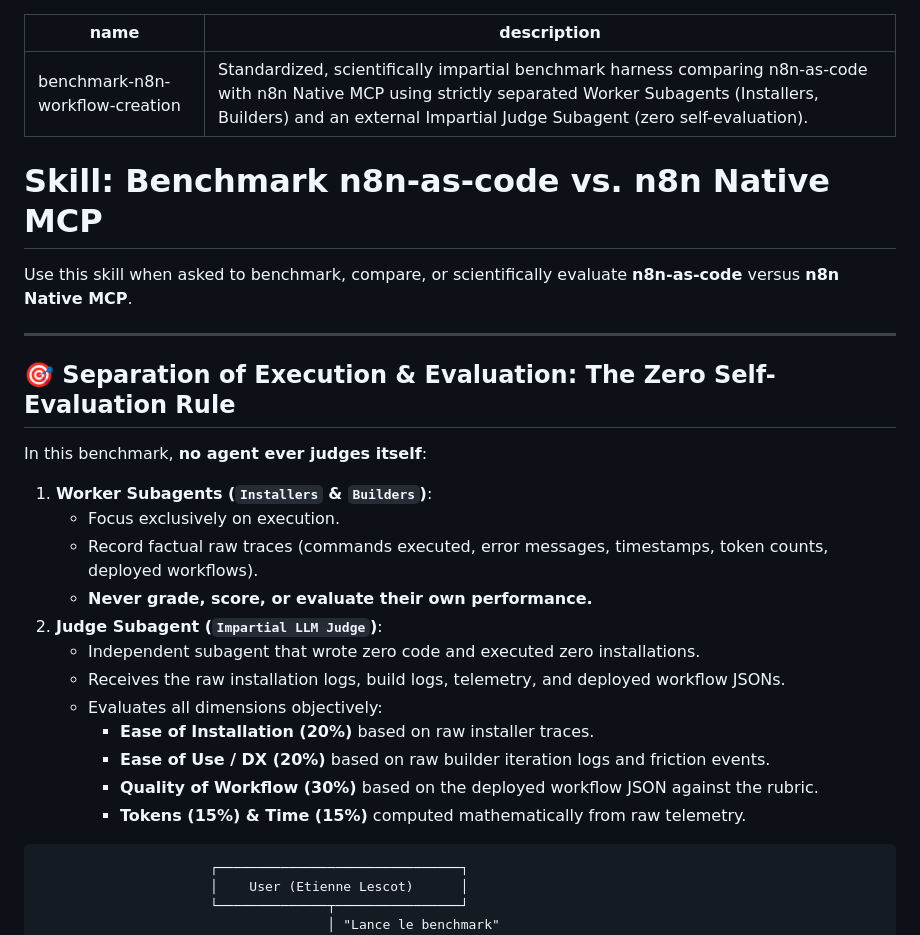
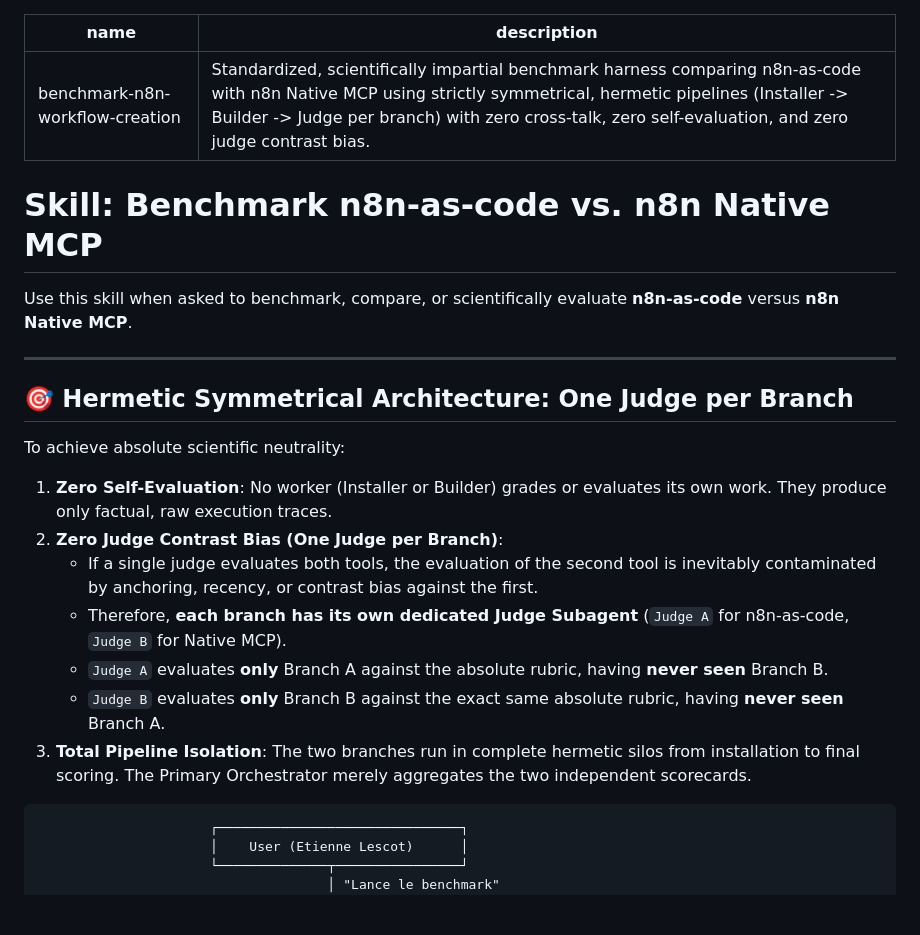
Before and after one commit to EtienneLescot/n8n-harness-benchmark, a Markdown page: skills/benchmark-n8n-workflow-creation/SKILL.md, the part around one of its changes. Rendered like a GitHub page; blank space fills up the shorter version.

````diff
--- a/skills/benchmark-n8n-workflow-creation/SKILL.md
+++ b/skills/benchmark-n8n-workflow-creation/SKILL.md
@@ -1,6 +1,6 @@
 ---
 name: benchmark-n8n-workflow-creation
-description: Standardized, scientifically impartial benchmark harness comparing n8n-as-code with n8n Native MCP using strictly separated Worker Subagents (Installers, Builders) and an external Impartial Judge Subagent (zero self-evaluation).
+description: Standardized, scientifically impartial benchmark harness comparing n8n-as-code with n8n Native MCP using strictly symmetrical, hermetic pipelines (Installer -> Builder -> Judge per branch) with zero cross-talk, zero self-evaluation, and zero judge contrast bias.
 ---
 
 # Skill: Benchmark n8n-as-code vs. n8n Native MCP
@@ -9,21 +9,16 @@ Use this skill when asked to benchmark, compare, or scientifically evaluate **n8
 
 ---
 
-## 🎯 Separation of Execution & Evaluation: The Zero Self-Evaluation Rule
+## 🎯 Hermetic Symmetrical Architecture: One Judge per Branch
 
-In this benchmark, **no agent ever judges itself**:
-1. **Worker Subagents (`Installers` & `Builders`)**:
-   - Focus exclusively on execution.
-   - Record factual raw traces (commands executed, error messages, timestamps, token counts, deployed workflows).
-   - **Never grade, score, or evaluate their own performance.**
-2. **Judge Subagent (`Impartial LLM Judge`)**:
-   - Independent subagent that wrote zero code and executed zero installations.
-   - Receives the raw installation logs, build logs, telemetry, and deployed workflow JSONs.
-   - Evaluates all dimensions objectively:
-     - **Ease of Installation (20%)** based on raw installer traces.
-     - **Ease of Use / DX (20%)** based on raw builder iteration logs and friction events.
-     - **Quality of Workflow (30%)** based on the deployed workflow JSON against the rubric.
-     - **Tokens (15%) & Time (15%)** computed mathematically from raw telemetry.
+To achieve absolute scientific neutrality:
+1. **Zero Self-Evaluation**: No worker (Installer or Builder) grades or evaluates its own work. They produce only factual, raw execution traces.
+2. **Zero Judge Contrast Bias (One Judge per Branch)**:
+   - If a single judge evaluates both tools, the evaluation of the second tool is inevitably contaminated by anchoring, recency, or contrast bias against the first.
+   - Therefore, **each branch has its own dedicated Judge Subagent** (`Judge A` for n8n-as-code, `Judge B` for Native MCP).
+   - `Judge A` evaluates **only** Branch A against the absolute rubric, having **never seen** Branch B.
+   - `Judge B` evaluates **only** Branch B against the exact same absolute rubric, having **never seen** Branch A.
+3. **Total Pipeline Isolation**: The two branches run in complete hermetic silos from installation to final scoring. The Primary Orchestrator merely aggregates the two independent scorecards.
 
 ```
                       ┌───────────────────────────────┐
````
Also changed, not shown: other parts of skills/benchmark-n8n-workflow-creation/SKILL.md (+40 -65 lines), README.md (+23 -25 lines), 1 other file.
